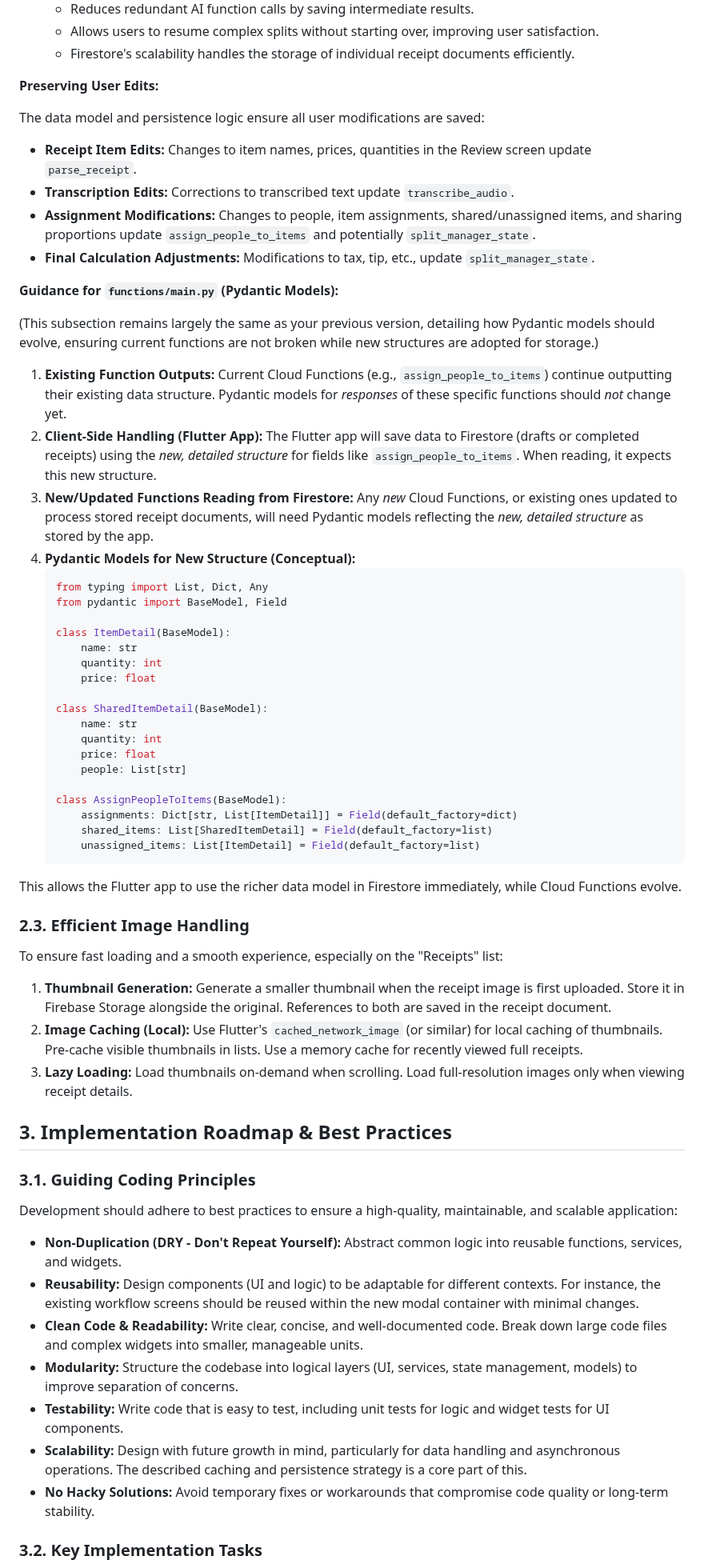
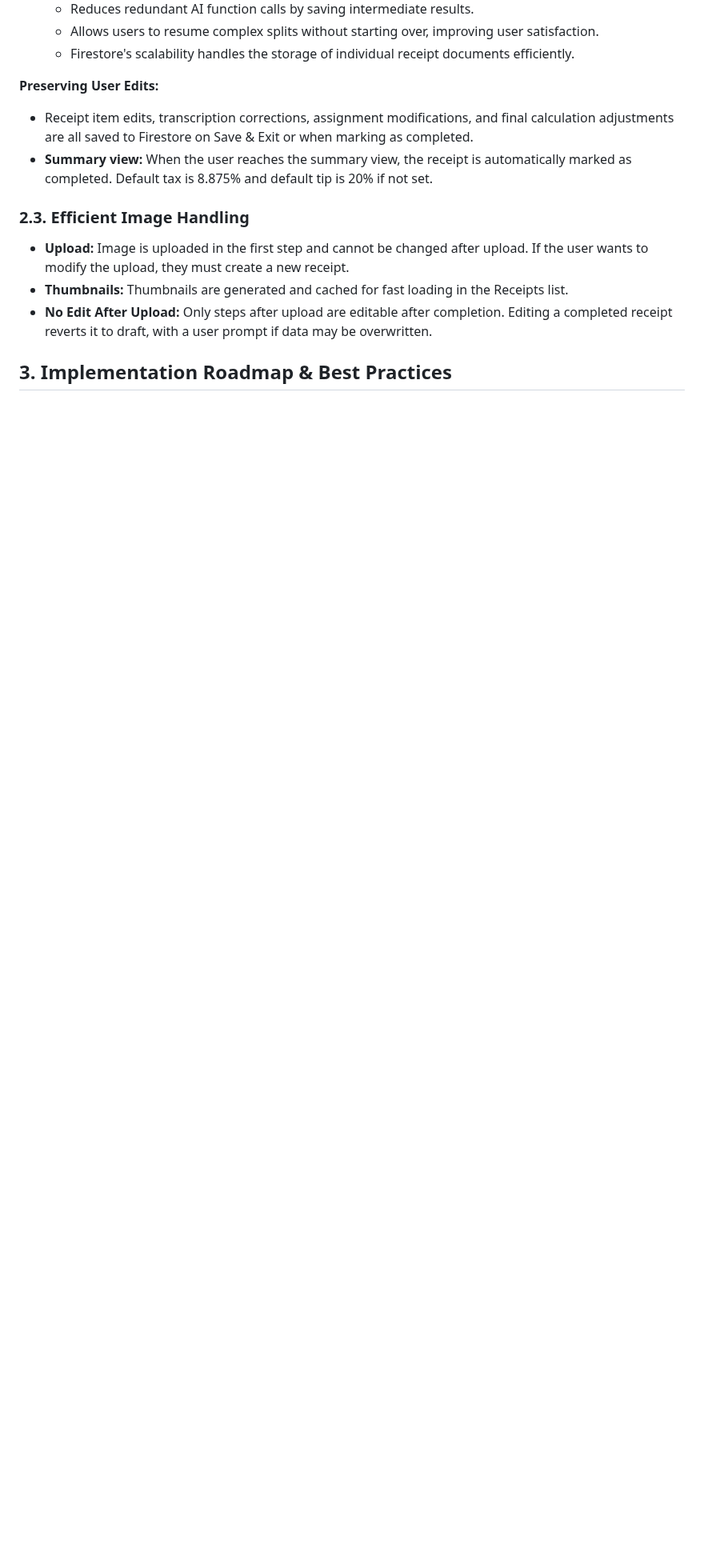
Before and after one commit to nitro41992/splitting-sucks, a Markdown page: docs/app_navigation_redesign.md, the part around one of its changes. Shown at 80% size. Rendered like a GitHub page; blank space fills up the shorter version.

````diff
--- a/docs/app_navigation_redesign.md
+++ b/docs/app_navigation_redesign.md
@@ -114,64 +109,14 @@ This strategy is designed for both a responsive UI and scalable data management,
 
 **Preserving User Edits:**
 
-The data model and persistence logic ensure all user modifications are saved:
-
-*   **Receipt Item Edits:** Changes to item names, prices, quantities in the Review screen update `parse_receipt`.
-*   **Transcription Edits:** Corrections to transcribed text update `transcribe_audio`.
-*   **Assignment Modifications:** Changes to people, item assignments, shared/unassigned items, and sharing proportions update `assign_people_to_items` and potentially `split_manager_state`.
-*   **Final Calculation Adjustments:** Modifications to tax, tip, etc., update `split_manager_state`.
-
-**Guidance for `functions/main.py` (Pydantic Models):**
-
-(This subsection remains largely the same as your previous version, detailing how Pydantic models should evolve, ensuring current functions are not broken while new structures are adopted for storage.)
-
-1.  **Existing Function Outputs:** Current Cloud Functions (e.g., `assign_people_to_items`) continue outputting their existing data structure. Pydantic models for *responses* of these specific functions should *not* change yet.
-2.  **Client-Side Handling (Flutter App):** The Flutter app will save data to Firestore (drafts or completed receipts) using the *new, detailed structure* for fields like `assign_people_to_items`. When reading, it expects this new structure.
-3.  **New/Updated Functions Reading from Firestore:** Any *new* Cloud Functions, or existing ones updated to process stored receipt documents, will need Pydantic models reflecting the *new, detailed structure* as stored by the app.
-4.  **Pydantic Models for New Structure (Conceptual):**
-    ```python
-    from typing import List, Dict, Any
-    from pydantic import BaseModel, Field
-
-    class ItemDetail(BaseModel):
-        name: str
-        quantity: int
-        price: float
-
-    class SharedItemDetail(BaseModel):
-        name: str
-        quantity: int
-        price: float
-        people: List[str]
-
-    class AssignPeopleToItems(BaseModel):
-        assignments: Dict[str, List[ItemDetail]] = Field(default_factory=dict)
-        shared_items: List[SharedItemDetail] = Field(default_factory=list)
-        unassigned_items: List[ItemDetail] = Field(default_factory=list)
-    ```
-This allows the Flutter app to use the richer data model in Firestore immediately, while Cloud Functions evolve.
+- Receipt item edits, transcription corrections, assignment modifications, and final calculation adjustments are all saved to Firestore on Save & Exit or when marking as completed.
+- **Summary view:** When the user reaches the summary view, the receipt is automatically marked as completed. Default tax is 8.875% and default tip is 20% if not set.
 
 ### 2.3. Efficient Image Handling
 
-To ensure fast loading and a smooth experience, especially on the "Receipts" list:
-
-1.  **Thumbnail Generation:** Generate a smaller thumbnail when the receipt image is first uploaded. Store it in Firebase Storage alongside the original. References to both are saved in the receipt document.
-2.  **Image Caching (Local):** Use Flutter's `cached_network_image` (or similar) for local caching of thumbnails. Pre-cache visible thumbnails in lists. Use a memory cache for recently viewed full receipts.
-3.  **Lazy Loading:** Load thumbnails on-demand when scrolling. Load full-resolution images only when viewing receipt details.
+- **Upload:** Image is uploaded in the first step and cannot be changed after upload. If the user wants to modify the upload, they must create a new receipt.
+- **Thumbnails:** Thumbnails are generated and cached for fast loading in the Receipts list.
+- **No Edit After Upload:** Only steps after upload are editable after completion. Editing a completed receipt reverts it to draft, with a user prompt if data may be overwritten.
 
 ## 3. Implementation Roadmap & Best Practices
 
-### 3.1. Guiding Coding Principles
-
-Development should adhere to best practices to ensure a high-quality, maintainable, and scalable application:
-
-*   **Non-Duplication (DRY - Don't Repeat Yourself):** Abstract common logic into reusable functions, services, and widgets.
-*   **Reusability:** Design components (UI and logic) to be adaptable for different contexts. For instance, the existing workflow screens should be reused within the new modal container with minimal changes.
-*   **Clean Code & Readability:** Write clear, concise, and well-documented code. Break down large code files and complex widgets into smaller, manageable units.
-*   **Modularity:** Structure the codebase into logical layers (UI, services, state management, models) to improve separation of concerns.
-*   **Testability:** Write code that is easy to test, including unit tests for logic and widget tests for UI components.
-*   **Scalability:** Design with future growth in mind, particularly for data handling and asynchronous operations. The described caching and persistence strategy is a core part of this.
-*   **No Hacky Solutions:** Avoid temporary fixes or workarounds that compromise code quality or long-term stability.
-
-### 3.2. Key Implementation Tasks
-
````
Also changed, not shown: other parts of docs/app_navigation_redesign.md (+33 -56 lines).
